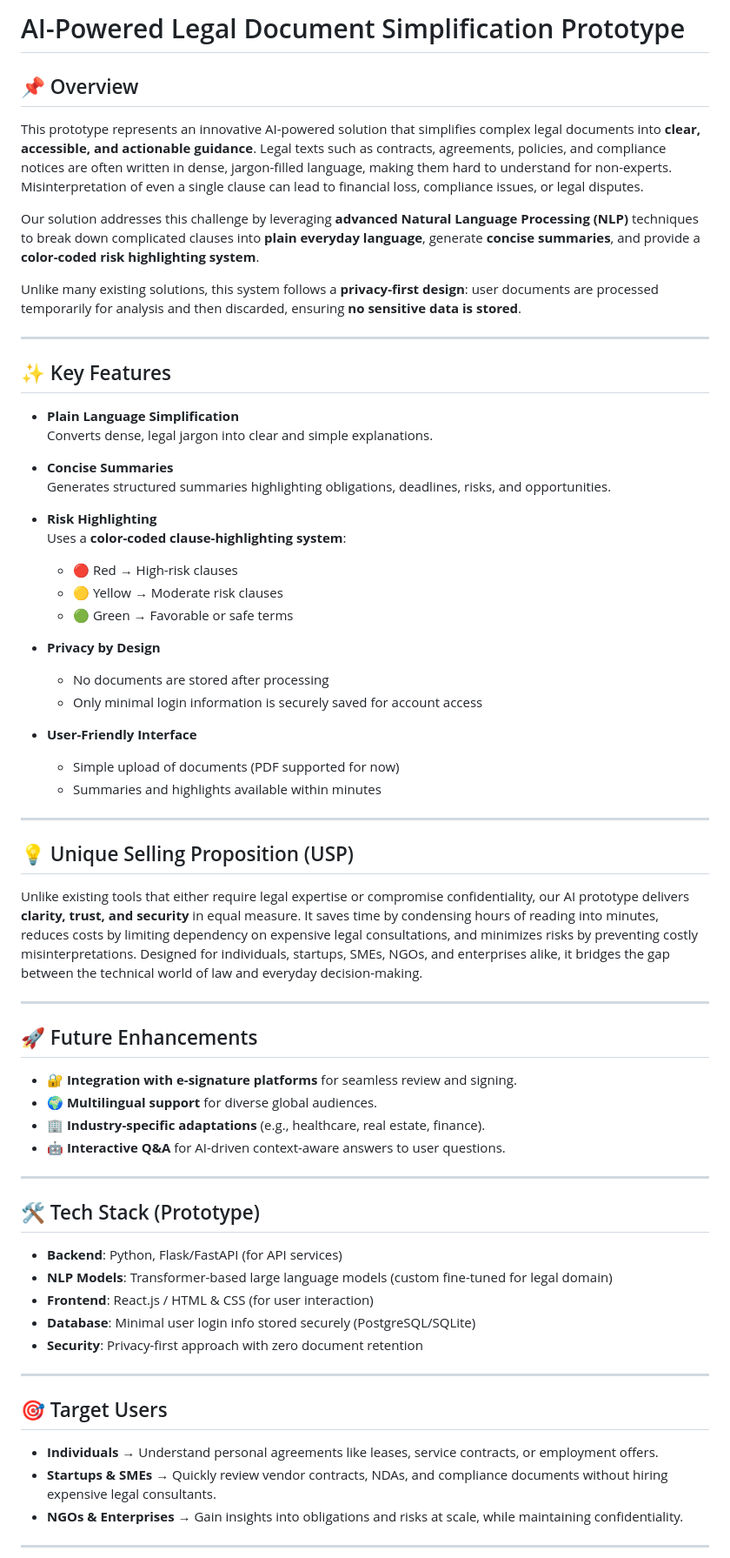
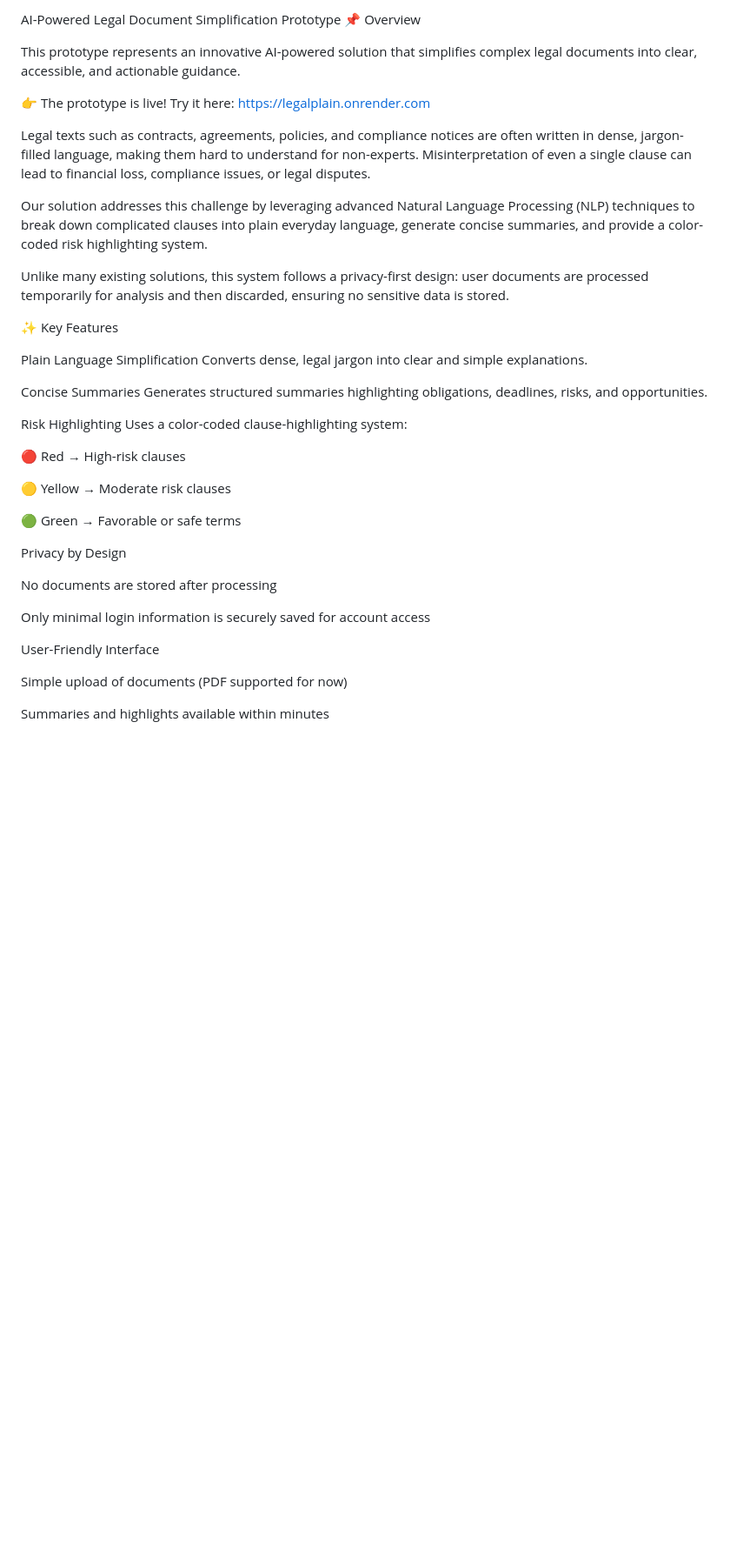
Before and after one commit to kirti734/legal-document-summarizer, a Markdown page: Readme.md, the part around the change printed below. Shown: that part at 87% size. Drawn GitHub-style; blank space fills up the shorter version.

```diff
--- a/Readme.md
+++ b/Readme.md
@@ -1,63 +1,42 @@
-# AI-Powered Legal Document Simplification Prototype
+AI-Powered Legal Document Simplification Prototype
+📌 Overview
 
-## 📌 Overview
-This prototype represents an innovative AI-powered solution that simplifies complex legal documents into **clear, accessible, and actionable guidance**. Legal texts such as contracts, agreements, policies, and compliance notices are often written in dense, jargon-filled language, making them hard to understand for non-experts. Misinterpretation of even a single clause can lead to financial loss, compliance issues, or legal disputes.
+This prototype represents an innovative AI-powered solution that simplifies complex legal documents into clear, accessible, and actionable guidance.
 
-Our solution addresses this challenge by leveraging **advanced Natural Language Processing (NLP)** techniques to break down complicated clauses into **plain everyday language**, generate **concise summaries**, and provide a **color-coded risk highlighting system**.
+👉 The prototype is live! Try it here: https://legalplain.onrender.com
 
-Unlike many existing solutions, this system follows a **privacy-first design**: user documents are processed temporarily for analysis and then discarded, ensuring **no sensitive data is stored**.
+Legal texts such as contracts, agreements, policies, and compliance notices are often written in dense, jargon-filled language, making them hard to understand for non-experts. Misinterpretation of even a single clause can lead to financial loss, compliance issues, or legal disputes.
 
----
+Our solution addresses this challenge by leveraging advanced Natural Language Processing (NLP) techniques to break down complicated clauses into plain everyday language, generate concise summaries, and provide a color-coded risk highlighting system.
 
-## ✨ Key Features
-- **Plain Language Simplification**
-  Converts dense, legal jargon into clear and simple explanations.
+Unlike many existing solutions, this system follows a privacy-first design: user documents are processed temporarily for analysis and then discarded, ensuring no sensitive data is stored.
 
-- **Concise Summaries**
-  Generates structured summaries highlighting obligations, deadlines, risks, and opportunities.
+✨ Key Features
 
-- **Risk Highlighting**
-  Uses a **color-coded clause-highlighting system**:
-  - 🔴 Red → High-risk clauses
-  - 🟡 Yellow → Moderate risk clauses
-  - 🟢 Green → Favorable or safe terms
+Plain Language Simplification
+Converts dense, legal jargon into clear and simple explanations.
 
-- **Privacy by Design**
-  - No documents are stored after processing
-  - Only minimal login information is securely saved for account access
+Concise Summaries
+Generates structured summaries highlighting obligations, deadlines, risks, and opportunities.
 
-- **User-Friendly Interface**
-  - Simple upload of documents (PDF supported for now)
-  - Summaries and highlights available within minutes
+Risk Highlighting
+Uses a color-coded clause-highlighting system:
 
----
+🔴 Red → High-risk clauses
 
-## 💡 Unique Selling Proposition (USP)
-Unlike existing tools that either require legal expertise or compromise confidentiality, our AI prototype delivers **clarity, trust, and security** in equal measure. It saves time by condensing hours of reading into minutes, reduces costs by limiting dependency on expensive legal consultations, and minimizes risks by preventing costly misinterpretations. Designed for individuals, startups, SMEs, NGOs, and enterprises alike, it bridges the gap between the technical world of law and everyday decision-making.
+🟡 Yellow → Moderate risk clauses
 
----
+🟢 Green → Favorable or safe terms
 
-## 🚀 Future Enhancements
-- 🔐 **Integration with e-signature platforms** for seamless review and signing.
-- 🌍 **Multilingual support** for diverse global audiences.
-- 🏢 **Industry-specific adaptations** (e.g., healthcare, real estate, finance).
-- 🤖 **Interactive Q&A** for AI-driven context-aware answers to user questions.
+Privacy by Design
 
----
+No documents are stored after processing
 
-## 🛠️ Tech Stack (Prototype)
-- **Backend**: Python, Flask/FastAPI (for API services)
-- **NLP Models**: Transformer-based large language models (custom fine-tuned for legal domain)
-- **Frontend**: React.js / HTML & CSS (for user interaction)
-- **Database**: Minimal user login info stored securely (PostgreSQL/SQLite)
-- **Security**: Privacy-first approach with zero document retention
+Only minimal login information is securely saved for account access
 
----
+User-Friendly Interface
 
-## 🎯 Target Users
-- **Individuals** → Understand personal agreements like leases, service contracts, or employment offers.
-- **Startups & SMEs** → Quickly review vendor contracts, NDAs, and compliance documents without hiring expensive legal consultants.
-- **NGOs & Enterprises** → Gain insights into obligations and risks at scale, while maintaining confidentiality.
+Simple upload of documents (PDF supported for now)
 
----
+Summaries and highlights available within minutes
 
```
Also changed, not shown: other parts of Readme.md (+52 -16 lines).
